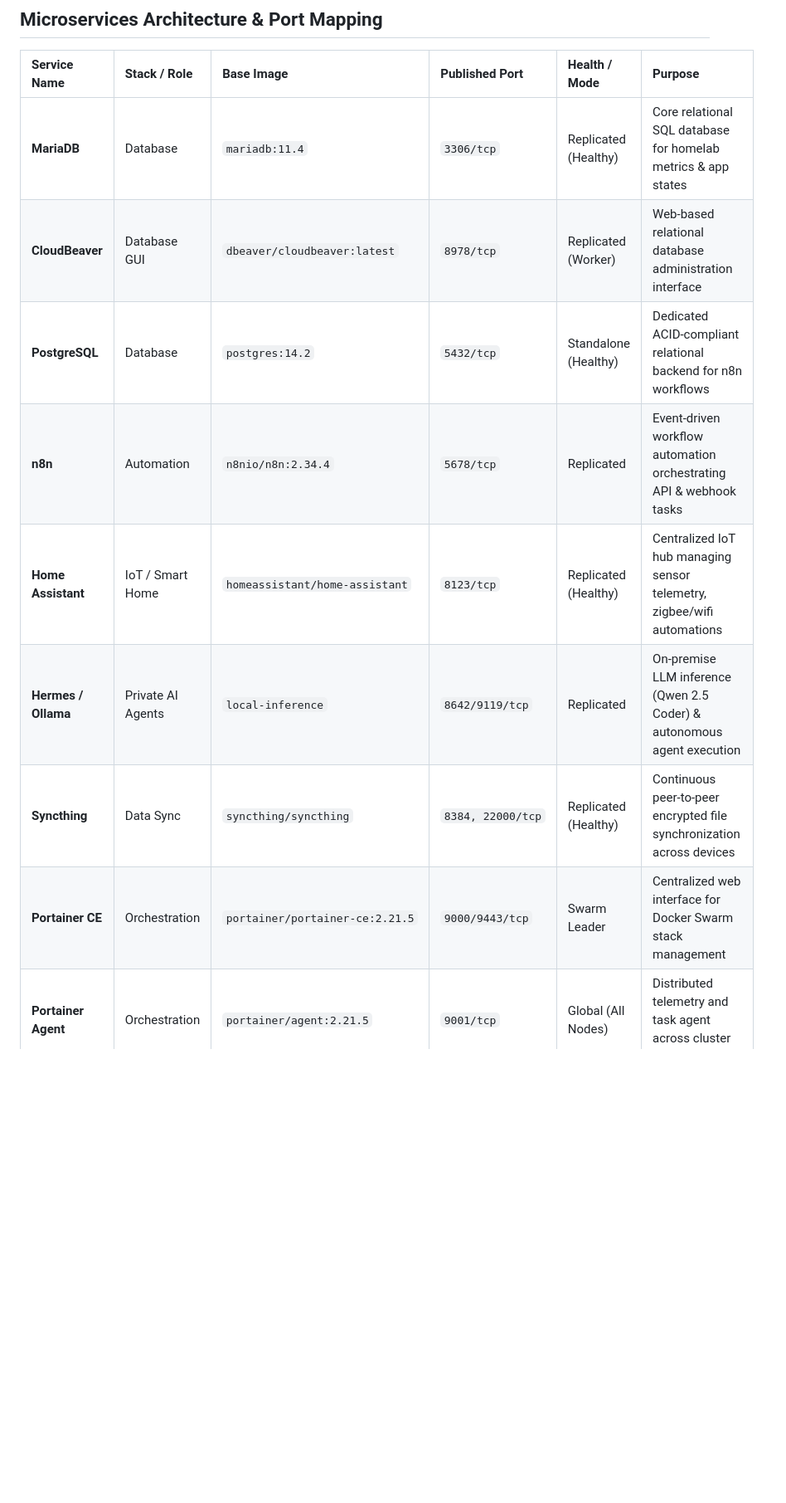
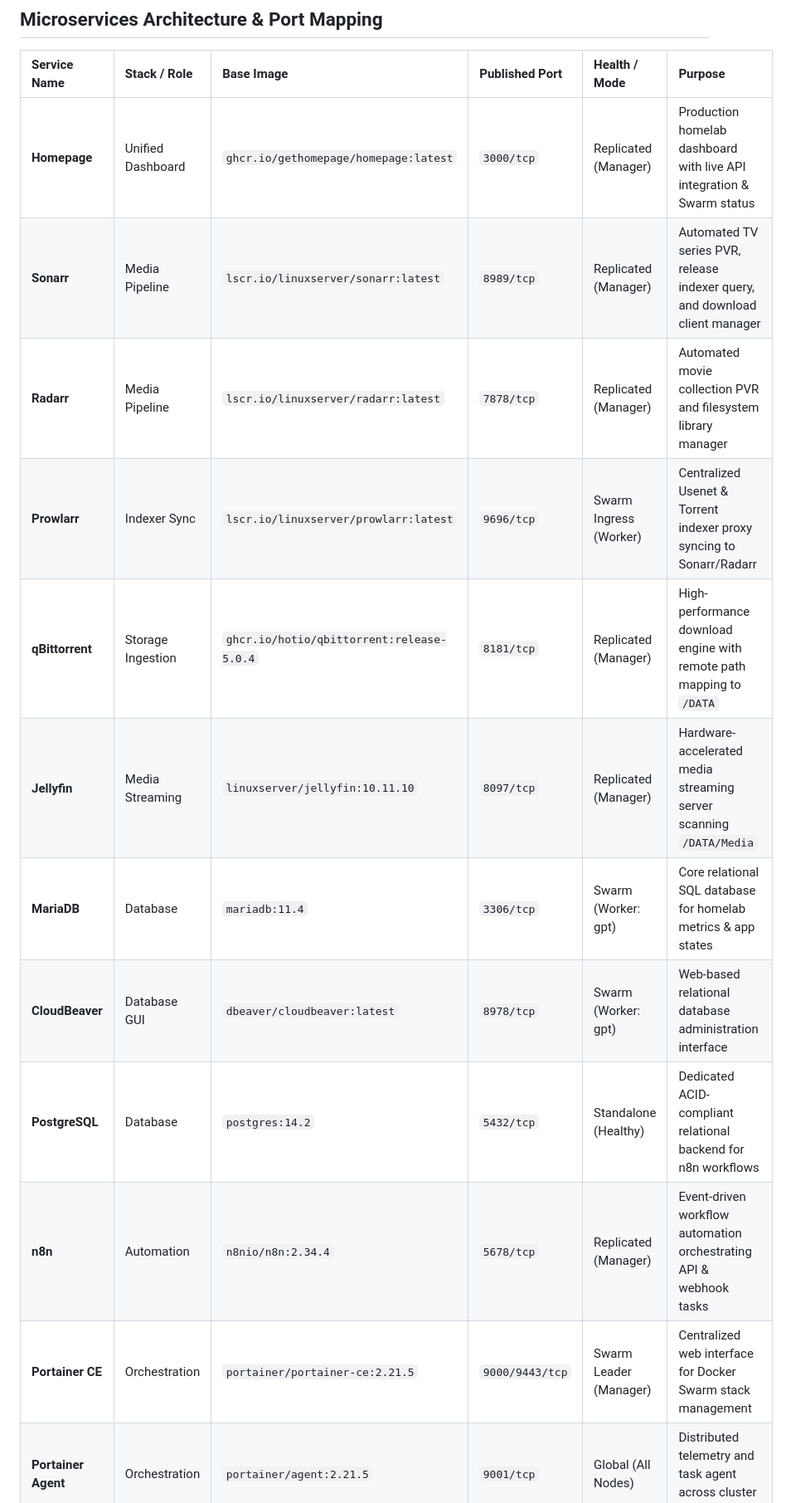
Before and after one commit to sbbxiii/The-Hive, a Markdown page: README.md, the part around one of its changes. Shown at 83% size. Drawn GitHub-style; blank space fills up the shorter version.

```diff
--- a/README.md
+++ b/README.md
@@ -114,12 +116,15 @@ Rather than buying expensive rack-mount servers, this cluster was engineered fro
 
 | Service Name | Stack / Role | Base Image | Published Port | Health / Mode | Purpose |
 | :--- | :--- | :--- | :--- | :--- | :--- |
-| **MariaDB** | Database | `mariadb:11.4` | `3306/tcp` | Replicated (Healthy) | Core relational SQL database for homelab metrics & app states |
-| **CloudBeaver** | Database GUI | `dbeaver/cloudbeaver:latest` | `8978/tcp` | Replicated (Worker) | Web-based relational database administration interface |
+| **Homepage** | Unified Dashboard | `ghcr.io/gethomepage/homepage:latest` | `3000/tcp` | Replicated (Manager) | Production homelab dashboard with live API integration & Swarm status |
+| **Sonarr** | Media Pipeline | `lscr.io/linuxserver/sonarr:latest` | `8989/tcp` | Replicated (Manager) | Automated TV series PVR, release indexer query, and download client manager |
+| **Radarr** | Media Pipeline | `lscr.io/linuxserver/radarr:latest` | `7878/tcp` | Replicated (Manager) | Automated movie collection PVR and filesystem library manager |
+| **Prowlarr** | Indexer Sync | `lscr.io/linuxserver/prowlarr:latest` | `9696/tcp` | Swarm Ingress (Worker) | Centralized Usenet & Torrent indexer proxy syncing to Sonarr/Radarr |
+| **qBittorrent** | Storage Ingestion | `ghcr.io/hotio/qbittorrent:release-5.0.4` | `8181/tcp` | Replicated (Manager) | High-performance download engine with remote path mapping to `/DATA` |
+| **Jellyfin** | Media Streaming | `linuxserver/jellyfin:10.11.10` | `8097/tcp` | Replicated (Manager) | Hardware-accelerated media streaming server scanning `/DATA/Media` |
+| **MariaDB** | Database | `mariadb:11.4` | `3306/tcp` | Swarm (Worker: gpt) | Core relational SQL database for homelab metrics & app states |
+| **CloudBeaver** | Database GUI | `dbeaver/cloudbeaver:latest` | `8978/tcp` | Swarm (Worker: gpt) | Web-based relational database administration interface |
 | **PostgreSQL** | Database | `postgres:14.2` | `5432/tcp` | Standalone (Healthy) | Dedicated ACID-compliant relational backend for n8n workflows |
-| **n8n** | Automation | `n8nio/n8n:2.34.4` | `5678/tcp` | Replicated | Event-driven workflow automation orchestrating API & webhook tasks |
-| **Home Assistant** | IoT / Smart Home | `homeassistant/home-assistant` | `8123/tcp` | Replicated (Healthy) | Centralized IoT hub managing sensor telemetry, zigbee/wifi automations |
-| **Hermes / Ollama** | Private AI Agents | `local-inference` | `8642/9119/tcp` | Replicated | On-premise LLM inference (Qwen 2.5 Coder) & autonomous agent execution |
-| **Syncthing** | Data Sync | `syncthing/syncthing` | `8384, 22000/tcp` | Replicated (Healthy) | Continuous peer-to-peer encrypted file synchronization across devices |
-| **Portainer CE** | Orchestration | `portainer/portainer-ce:2.21.5` | `9000/9443/tcp` | Swarm Leader | Centralized web interface for Docker Swarm stack management |
+| **n8n** | Automation | `n8nio/n8n:2.34.4` | `5678/tcp` | Replicated (Manager) | Event-driven workflow automation orchestrating API & webhook tasks |
+| **Portainer CE** | Orchestration | `portainer/portainer-ce:2.21.5` | `9000/9443/tcp` | Swarm Leader (Manager) | Centralized web interface for Docker Swarm stack management |
 | **Portainer Agent** | Orchestration | `portainer/agent:2.21.5` | `9001/tcp` | Global (All Nodes) | Distributed telemetry and task agent across cluster worker nodes |
```
Also changed, not shown: other parts of README.md (+34 -33 lines), docs/images/05_homepage_cluster_dashboard.png (added), 11 other files.
